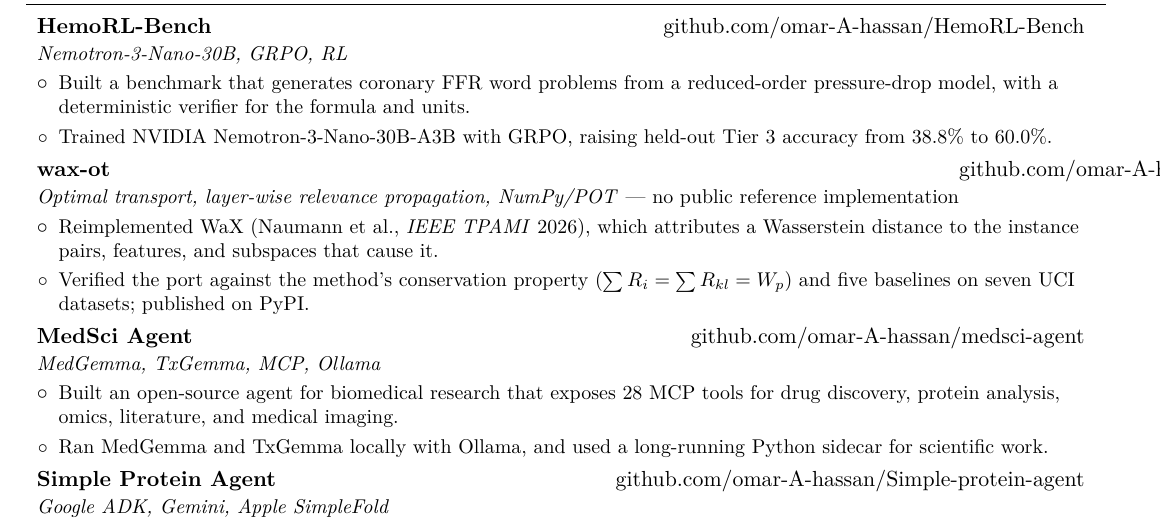
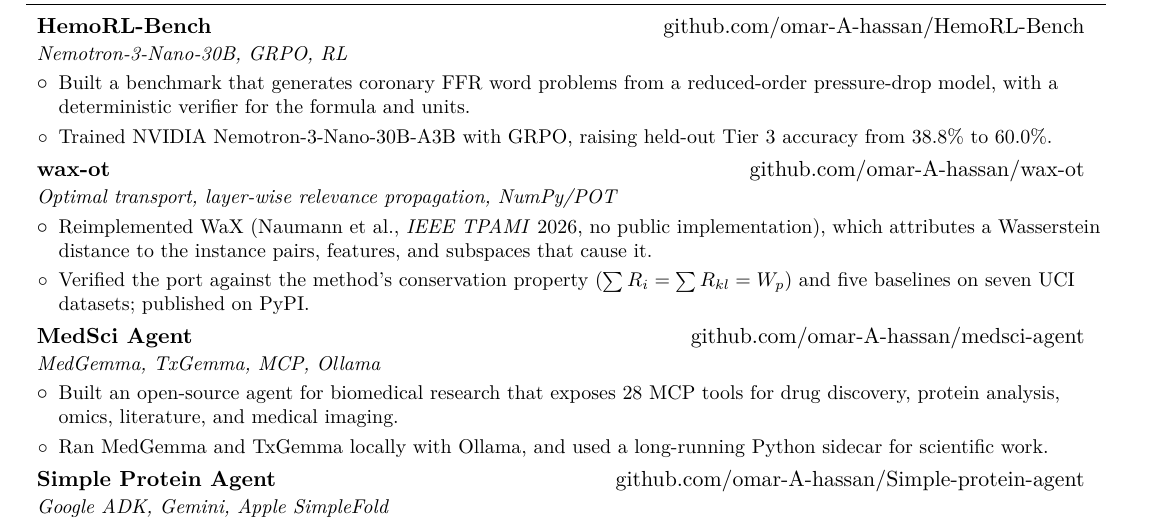
Before and after one commit to omar-A-hassan/resume, a LaTeX CV (resume.tex): part of page 2 of 2, cut so that both start at the same text. Compiled offline with pdfLaTeX.

Commit message:
update resume

```diff
--- a/resume.tex
+++ b/resume.tex
@@ -189,9 +189,9 @@
 
     \resumeSubheading
       {wax-ot}{\href{https://github.com/omar-A-hassan/wax-ot}{github.com/omar-A-hassan/wax-ot}}
-      {Optimal transport, layer-wise relevance propagation, NumPy/POT \textnormal{--- no public reference implementation}}{}
+      {Optimal transport, layer-wise relevance propagation, NumPy/POT}{}
       \resumeItemListStart
-        \resumeBullet{Reimplemented WaX (Naumann et al., \textit{IEEE TPAMI} 2026), which attributes a Wasserstein distance to the instance pairs, features, and subspaces that cause it.}
+        \resumeBullet{Reimplemented WaX (Naumann et al., \textit{IEEE TPAMI} 2026, no public implementation), which attributes a Wasserstein distance to the instance pairs, features, and subspaces that cause it.}
         \resumeBullet{Verified the port against the method's conservation property ($\sum R_i = \sum R_{kl} = W_p$) and five baselines on seven UCI datasets; published on PyPI.}
       \resumeItemListEnd
 
```
